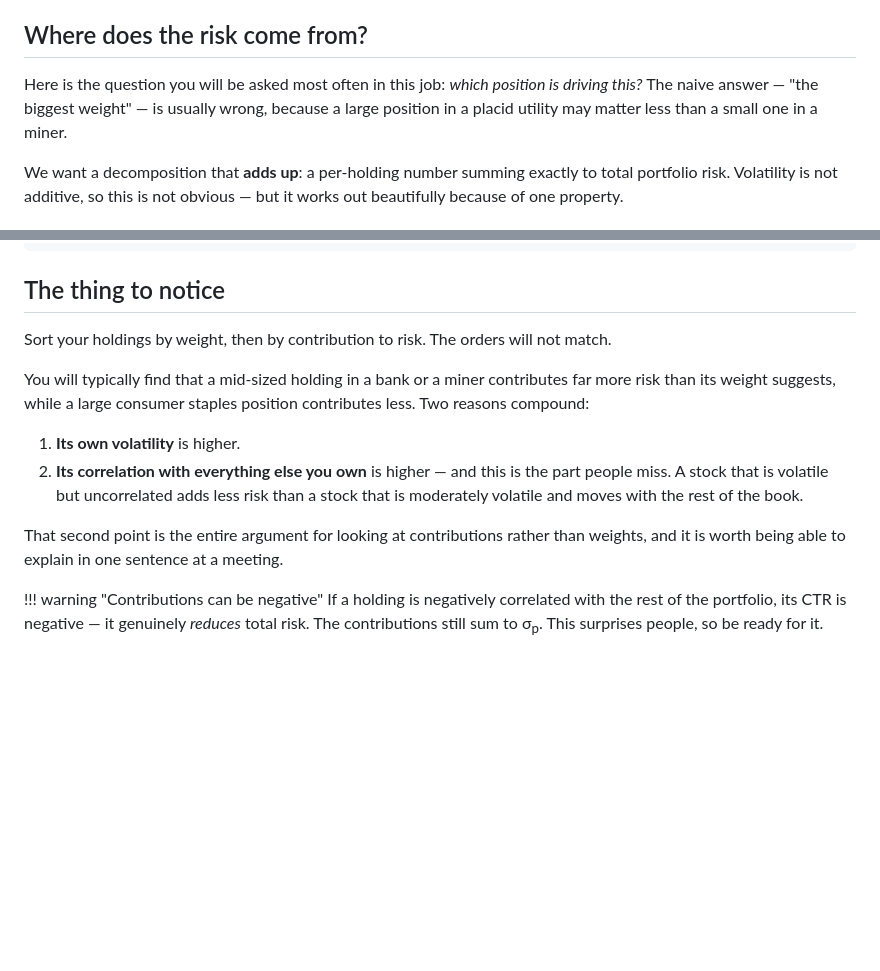
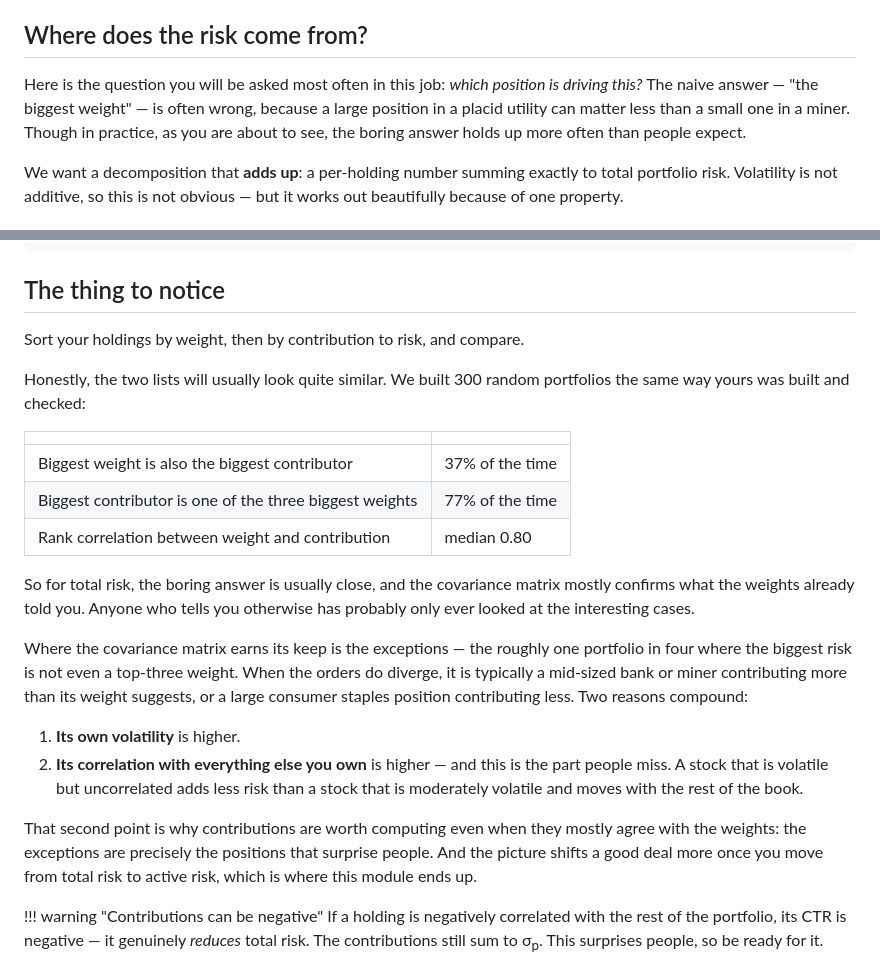
Before and after one commit to icarusfall/risk-training, a Markdown page: content/04-tracking-error.md, 2 parts joined by grey strips. Drawn GitHub-style; blank space fills up the shorter version.

Commit message:
Module 4: the biggest weight is often, not usually, the wrong answer
Charlie's experience is that the boring answer - the biggest weight - usually
is the biggest risk, and the covariance matrix does not add a great deal. The
data agrees. Across 300 portfolios built the same way as the joiners':

  biggest weight is also the biggest contributor     37%
  biggest contributor is among the top-3 weights      77%
  rank correlation, weight vs contribution            median 0.80

So "usually wrong" became "often wrong", and "The thing to notice" no longer
claims the two orderings "will not match". It now shows those numbers, says
plainly that for total risk the covariance matrix mostly confirms the weights,
and argues for contributions on the grounds of the exceptions - the roughly
one portfolio in four where the top risk is not even a top-three weight -
rather than pretending the exceptions are the rule.

Co-Authored-By: Claude Opus 5 <noreply@anthropic.com>

```diff
--- a/content/04-tracking-error.md
+++ b/content/04-tracking-error.md
@@ -48,9 +48,10 @@ own holdings, renormalised to 100%.
 ## Where does the risk come from?
 
 Here is the question you will be asked most often in this job: *which position is
-driving this?* The naive answer &mdash; "the biggest weight" &mdash; is usually
-wrong, because a large position in a placid utility may matter less than a small
-one in a miner.
+driving this?* The naive answer &mdash; "the biggest weight" &mdash; is often
+wrong, because a large position in a placid utility can matter less than a small
+one in a miner. Though in practice, as you are about to see, the boring answer
+holds up more often than people expect.
 
 We want a decomposition that **adds up**: a per-holding number summing exactly to
 total portfolio risk. Volatility is not additive, so this is not obvious &mdash;
@@ -106,20 +107,36 @@ That single property is why the entire risk industry reports risk this way.
 
 ## The thing to notice
 
-Sort your holdings by weight, then by contribution to risk. The orders will not
-match.
+Sort your holdings by weight, then by contribution to risk, and compare.
 
-You will typically find that a mid-sized holding in a bank or a miner contributes
-far more risk than its weight suggests, while a large consumer staples position
-contributes less. Two reasons compound:
+Honestly, the two lists will usually look quite similar. We built 300 random
+portfolios the same way yours was built and checked:
+
+| | |
+|---|---|
+| Biggest weight is also the biggest contributor | 37% of the time |
+| Biggest contributor is one of the three biggest weights | 77% of the time |
+| Rank correlation between weight and contribution | median 0.80 |
+
+So for total risk, the boring answer is usually close, and the covariance matrix
+mostly confirms what the weights already told you. Anyone who tells you
+otherwise has probably only ever looked at the interesting cases.
+
+Where the covariance matrix earns its keep is the exceptions &mdash; the roughly
+one portfolio in four where the biggest risk is not even a top-three weight.
+When the orders do diverge, it is typically a mid-sized bank or miner
+contributing more than its weight suggests, or a large consumer staples position
+contributing less. Two reasons compound:
 
 1. **Its own volatility** is higher.
 2. **Its correlation with everything else you own** is higher &mdash; and this is
    the part people miss. A stock that is volatile but uncorrelated adds less risk
    than a stock that is moderately volatile and moves with the rest of the book.
 
-That second point is the entire argument for looking at contributions rather than
-weights, and it is worth being able to explain in one sentence at a meeting.
+That second point is why contributions are worth computing even when they mostly
+agree with the weights: the exceptions are precisely the positions that surprise
+people. And the picture shifts a good deal more once you move from total risk to
+active risk, which is where this module ends up.
 
 !!! warning "Contributions can be negative"
     If a holding is negatively correlated with the rest of the portfolio, its CTR
```
